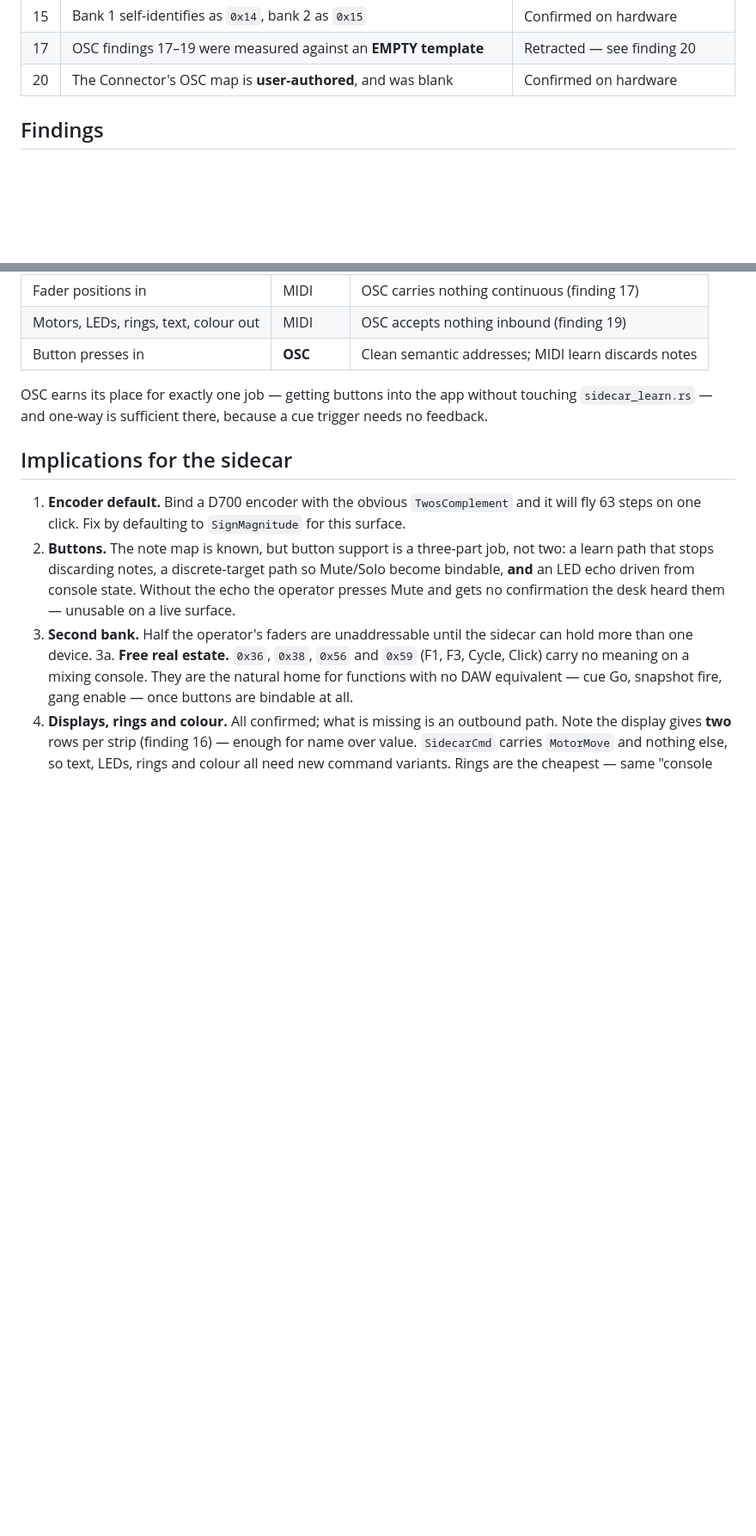
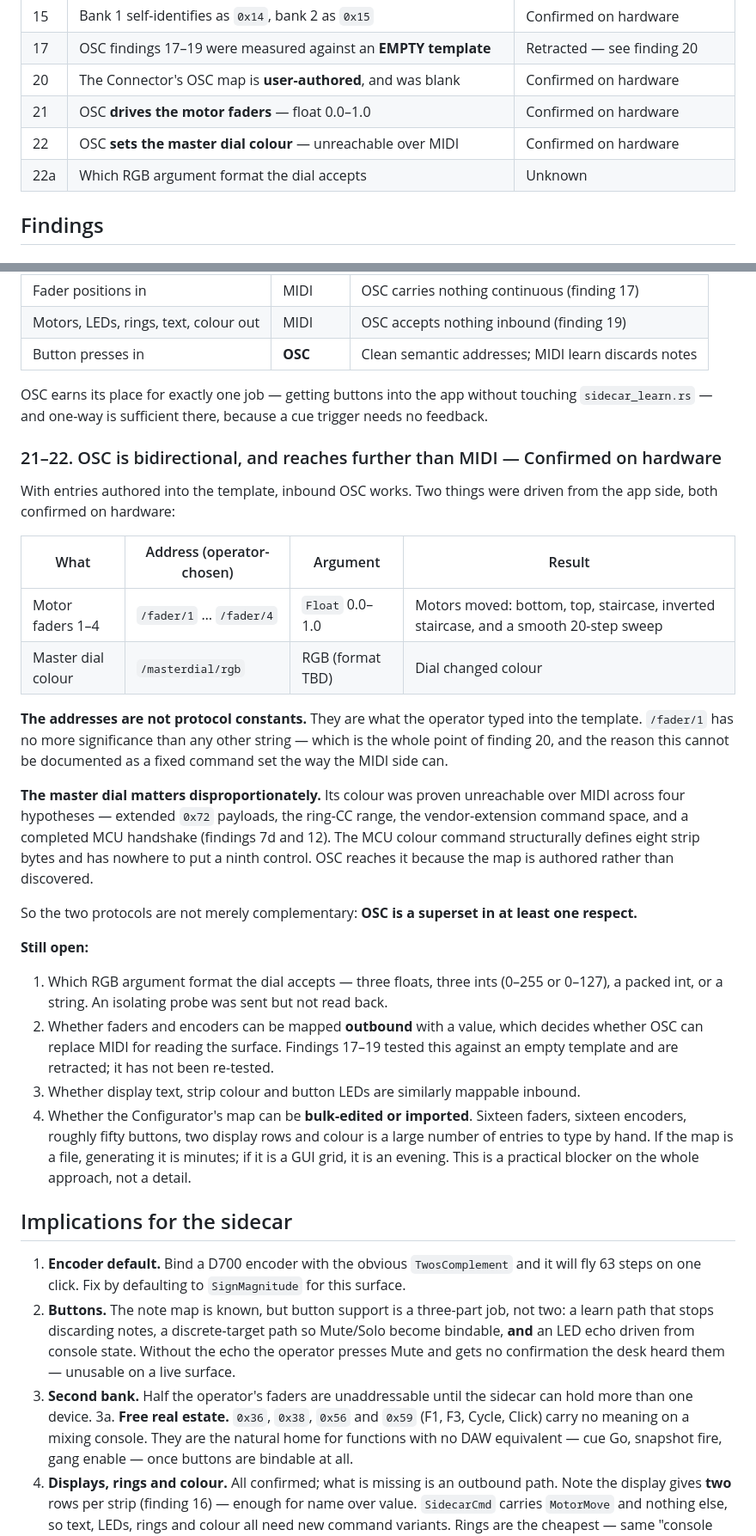
Before and after one commit to pob31/S21_HiJack, a Markdown page: Documentation/D700_FIELD_NOTES.md, 2 parts joined by grey strips. Shown at 86% size. Drawn GitHub-style; blank space fills up the shorter version.

Commit message:
docs(sidecar): D700 OSC is bidirectional and reaches the master dial
With entries authored into the Connector's template, inbound OSC works.
Confirmed on hardware: /fader/1../fader/4 with a float 0.0-1.0 drives the
motor faders (bottom, top, staircase, inverted staircase, and a smooth 20-step
sweep all tracked), and /masterdial/rgb changes the master dial colour.

The addresses are operator-chosen, not protocol constants -- the map is
authored, which is why the OSC side cannot be documented as a fixed command
set the way the MIDI side can.

The master dial result matters out of proportion to its size: that colour was
proven unreachable over MIDI across four hypotheses, including a completed MCU
handshake. The MCU colour command defines eight strip bytes and has nowhere to
put a ninth control. OSC reaches it because the map is authored rather than
discovered -- so OSC is a superset of MIDI in at least one respect, not merely
complementary to it.

Open: the RGB argument format, whether controls can be mapped outbound with a
value (retracted findings 17-19 tested that against an empty template), and
whether the Configurator's map can be bulk-edited rather than typed by hand.

Co-Authored-By: Claude Opus 5 (1M context) <noreply@anthropic.com>

```diff
--- a/Documentation/D700_FIELD_NOTES.md
+++ b/Documentation/D700_FIELD_NOTES.md
@@ -53,6 +53,9 @@ The same discipline as `OSC_FIELD_NOTES.md` applies, and the same verification v
 | 15 | Bank 1 self-identifies as `0x14`, bank 2 as `0x15` | Confirmed on hardware |
 | 17 | OSC findings 17–19 were measured against an **EMPTY template** | Retracted — see finding 20 |
 | 20 | The Connector's OSC map is **user-authored**, and was blank | Confirmed on hardware |
+| 21 | OSC **drives the motor faders** — float 0.0–1.0 | Confirmed on hardware |
+| 22 | OSC **sets the master dial colour** — unreachable over MIDI | Confirmed on hardware |
+| 22a | Which RGB argument format the dial accepts | Unknown |
 
 ## Findings
 
@@ -530,6 +533,43 @@ across four hypotheses, including its own vocabulary, is enough to stop guessing
 OSC earns its place for exactly one job — getting buttons into the app without touching
 `sidecar_learn.rs` — and one-way is sufficient there, because a cue trigger needs no feedback.
 
+### 21–22. OSC is bidirectional, and reaches further than MIDI — Confirmed on hardware
+
+With entries authored into the template, inbound OSC works. Two things were driven from the
+app side, both confirmed on hardware:
+
+| What | Address (operator-chosen) | Argument | Result |
+| --- | --- | --- | --- |
+| Motor faders 1–4 | `/fader/1` … `/fader/4` | `Float` 0.0–1.0 | Motors moved: bottom, top, staircase, inverted staircase, and a smooth 20-step sweep |
+| Master dial colour | `/masterdial/rgb` | RGB (format TBD) | Dial changed colour |
+
+**The addresses are not protocol constants.** They are what the operator typed into the
+template. `/fader/1` has no more significance than any other string — which is the whole point
+of finding 20, and the reason this cannot be documented as a fixed command set the way the
+MIDI side can.
+
+**The master dial matters disproportionately.** Its colour was proven unreachable over MIDI
+across four hypotheses — extended `0x72` payloads, the ring-CC range, the vendor-extension
+command space, and a completed MCU handshake (findings 7d and 12). The MCU colour command
+structurally defines eight strip bytes and has nowhere to put a ninth control. OSC reaches it
+because the map is authored rather than discovered.
+
+So the two protocols are not merely complementary: **OSC is a superset in at least one
+respect.**
+
+**Still open:**
+
+1. Which RGB argument format the dial accepts — three floats, three ints (0–255 or 0–127), a
+   packed int, or a string. An isolating probe was sent but not read back.
+2. Whether faders and encoders can be mapped **outbound** with a value, which decides whether
+   OSC can replace MIDI for reading the surface. Findings 17–19 tested this against an empty
+   template and are retracted; it has not been re-tested.
+3. Whether display text, strip colour and button LEDs are similarly mappable inbound.
+4. Whether the Configurator's map can be **bulk-edited or imported**. Sixteen faders, sixteen
+   encoders, roughly fifty buttons, two display rows and colour is a large number of entries
+   to type by hand. If the map is a file, generating it is minutes; if it is a GUI grid, it is
+   an evening. This is a practical blocker on the whole approach, not a detail.
+
 ## Implications for the sidecar
 
 1. **Encoder default.** Bind a D700 encoder with the obvious `TwosComplement` and it will
```
